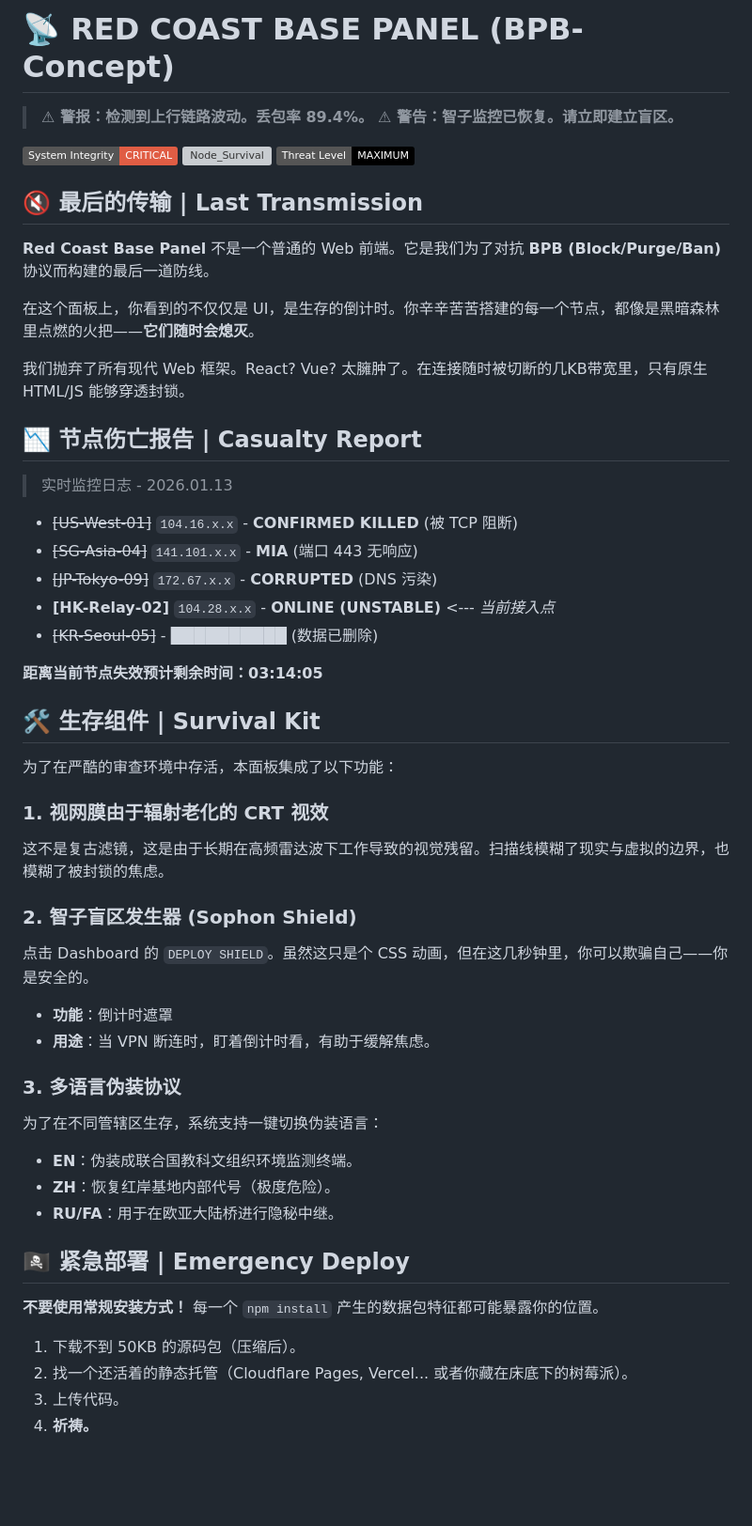
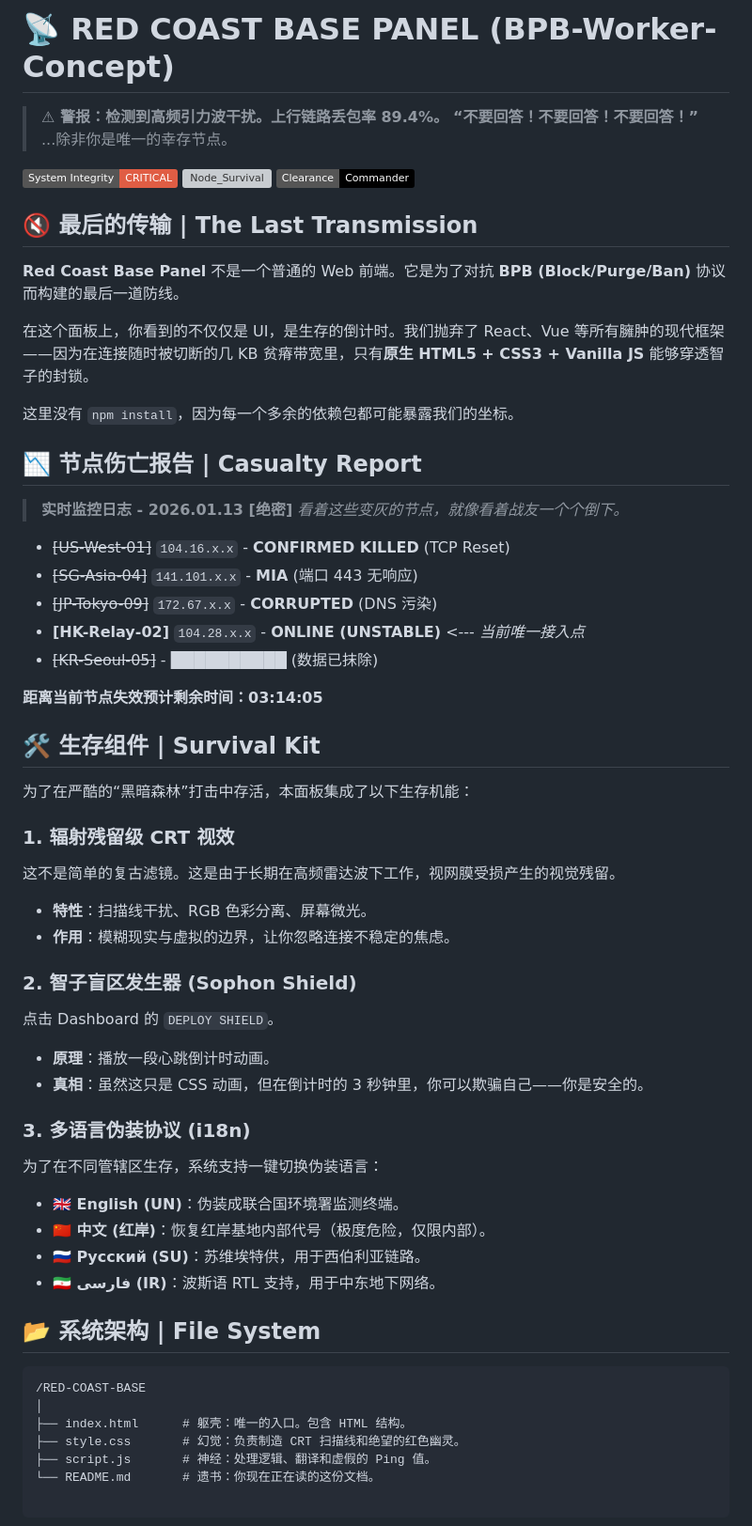
Before and after one commit to Sakurairinaqwq/BPBPanel-ThreeBodyConceptVersion, a Markdown page: README.md, the part around one of its changes. Shown at 94% size. Drawn GitHub-style; badges without logos; blank space fills up the shorter version; grey boxes are pictures that could not be loaded.

````diff
--- a/README.md
+++ b/README.md
@@ -1,54 +1,62 @@
-# 📡 RED COAST BASE PANEL (BPB-Concept)
+# 📡 RED COAST BASE PANEL (BPB-Worker-Concept)
 
-> **⚠ 警报：检测到上行链路波动。丢包率 89.4%。**
-> **⚠ 警告：智子监控已恢复。请立即建立盲区。**
+> **⚠ 警报：检测到高频引力波干扰。上行链路丢包率 89.4%。**
+> **“不要回答！不要回答！不要回答！”**
+> ...除非你是唯一的幸存节点。
 
-![Status](https://img.shields.io/badge/System_Integrity-CRITICAL-red) ![Node_Survival](https://img.shields.io/badge/Active_Nodes-2%2F15-red) ![GFW](https://img.shields.io/badge/Threat_Level-MAXIMUM-black)
+![Status](https://img.shields.io/badge/System_Integrity-CRITICAL-red) ![Node_Survival](https://img.shields.io/badge/Active_Nodes-2%2F15-red) ![Clearance](https://img.shields.io/badge/Clearance-Commander-black)
 
-## 🔇 最后的传输 | Last Transmission
+## 🔇 最后的传输 | The Last Transmission
 
-**Red Coast Base Panel** 不是一个普通的 Web 前端。它是我们为了对抗 **BPB (Block/Purge/Ban)** 协议而构建的最后一道防线。
+**Red Coast Base Panel** 不是一个普通的 Web 前端。它是为了对抗 **BPB (Block/Purge/Ban)** 协议而构建的最后一道防线。
 
-在这个面板上，你看到的不仅仅是 UI，是生存的倒计时。你辛辛苦苦搭建的每一个节点，都像是黑暗森林里点燃的火把——**它们随时会熄灭**。
+在这个面板上，你看到的不仅仅是 UI，是生存的倒计时。我们抛弃了 React、Vue 等所有臃肿的现代框架——因为在连接随时被切断的几 KB 贫瘠带宽里，只有**原生 HTML5 + CSS3 + Vanilla JS** 能够穿透智子的封锁。
 
-我们抛弃了所有现代 Web 框架。React? Vue? 太臃肿了。在连接随时被切断的几KB带宽里，只有原生 HTML/JS 能够穿透封锁。
+这里没有 `npm install`，因为每一个多余的依赖包都可能暴露我们的坐标。
 
 ## 📉 节点伤亡报告 | Casualty Report
 
-> 实时监控日志 - 2026.01.13
+> **实时监控日志 - 2026.01.13 [绝密]**
+> *看着这些变灰的节点，就像看着战友一个个倒下。*
 
-* ~~[US-West-01]~~ `104.16.x.x` - **CONFIRMED KILLED** (被 TCP 阻断)
+* ~~[US-West-01]~~ `104.16.x.x` - **CONFIRMED KILLED** (TCP Reset)
 * ~~[SG-Asia-04]~~ `141.101.x.x` - **MIA** (端口 443 无响应)
 * ~~[JP-Tokyo-09]~~ `172.67.x.x` - **CORRUPTED** (DNS 污染)
-* **[HK-Relay-02]** `104.28.x.x` - **ONLINE (UNSTABLE)** <--- *当前接入点*
-* ~~[KR-Seoul-05]~~ - ██████████ (数据已删除)
+* **[HK-Relay-02]** `104.28.x.x` - **ONLINE (UNSTABLE)** <--- *当前唯一接入点*
+* ~~[KR-Seoul-05]~~ - ██████████ (数据已抹除)
 
 **距离当前节点失效预计剩余时间：03:14:05**
 
 ## 🛠️ 生存组件 | Survival Kit
 
-为了在严酷的审查环境中存活，本面板集成了以下功能：
+为了在严酷的“黑暗森林”打击中存活，本面板集成了以下生存机能：
 
-### 1. 视网膜由于辐射老化的 CRT 视效
-这不是复古滤镜，这是由于长期在高频雷达波下工作导致的视觉残留。扫描线模糊了现实与虚拟的边界，也模糊了被封锁的焦虑。
+### 1. 辐射残留级 CRT 视效
+这不是简单的复古滤镜。这是由于长期在高频雷达波下工作，视网膜受损产生的视觉残留。
+* **特性**：扫描线干扰、RGB 色彩分离、屏幕微光。
+* **作用**：模糊现实与虚拟的边界，让你忽略连接不稳定的焦虑。
 
 ### 2. 智子盲区发生器 (Sophon Shield)
-点击 Dashboard 的 `DEPLOY SHIELD`。虽然这只是个 CSS 动画，但在这几秒钟里，你可以欺骗自己——你是安全的。
-* **功能**：倒计时遮罩
-* **用途**：当 VPN 断连时，盯着倒计时看，有助于缓解焦虑。
+点击 Dashboard 的 `DEPLOY SHIELD`。
+* **原理**：播放一段心跳倒计时动画。
+* **真相**：虽然这只是 CSS 动画，但在倒计时的 3 秒钟里，你可以欺骗自己——你是安全的。
 
-### 3. 多语言伪装协议
+### 3. 多语言伪装协议 (i18n)
 为了在不同管辖区生存，系统支持一键切换伪装语言：
-* **EN**：伪装成联合国教科文组织环境监测终端。
-* **ZH**：恢复红岸基地内部代号（极度危险）。
-* **RU/FA**：用于在欧亚大陆桥进行隐秘中继。
+* **🇬🇧 English (UN)**：伪装成联合国环境署监测终端。
+* **🇨🇳 中文 (红岸)**：恢复红岸基地内部代号（极度危险，仅限内部）。
+* **🇷🇺 Русский (SU)**：苏维埃特供，用于西伯利亚链路。
+* **🇮🇷 فارسی (IR)**：波斯语 RTL 支持，用于中东地下网络。
 
-## 🏴‍☠️ 紧急部署 | Emergency Deploy
+## 📂 系统架构 | File System
 
-**不要使用常规安装方式！** 每一个 `npm install` 产生的数据包特征都可能暴露你的位置。
+```text
+/RED-COAST-BASE
+│
+├── index.html      # 躯壳：唯一的入口。包含 HTML 结构。
+├── style.css       # 幻觉：负责制造 CRT 扫描线和绝望的红色幽灵。
+├── script.js       # 神经：处理逻辑、翻译和虚假的 Ping 值。
+└── README.md       # 遗书：你现在正在读的这份文档。
 
-1.  下载不到 50KB 的源码包（压缩后）。
-2.  找一个还活着的静态托管（Cloudflare Pages, Vercel... 或者你藏在床底下的树莓派）。
-3.  上传代码。
-4.  **祈祷。**
+```
 
````
Also changed, not shown: other parts of README.md (+36 -3 lines).
